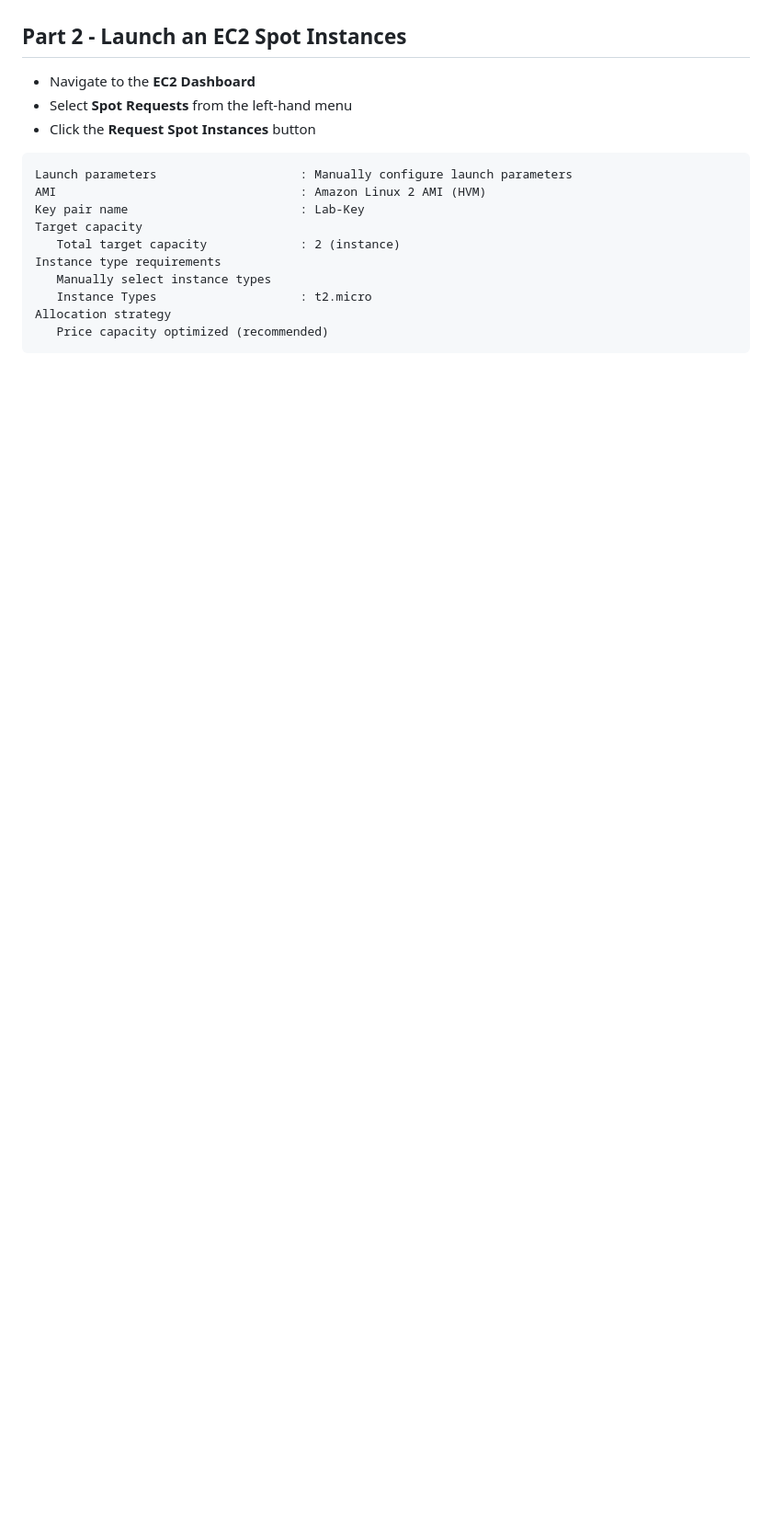
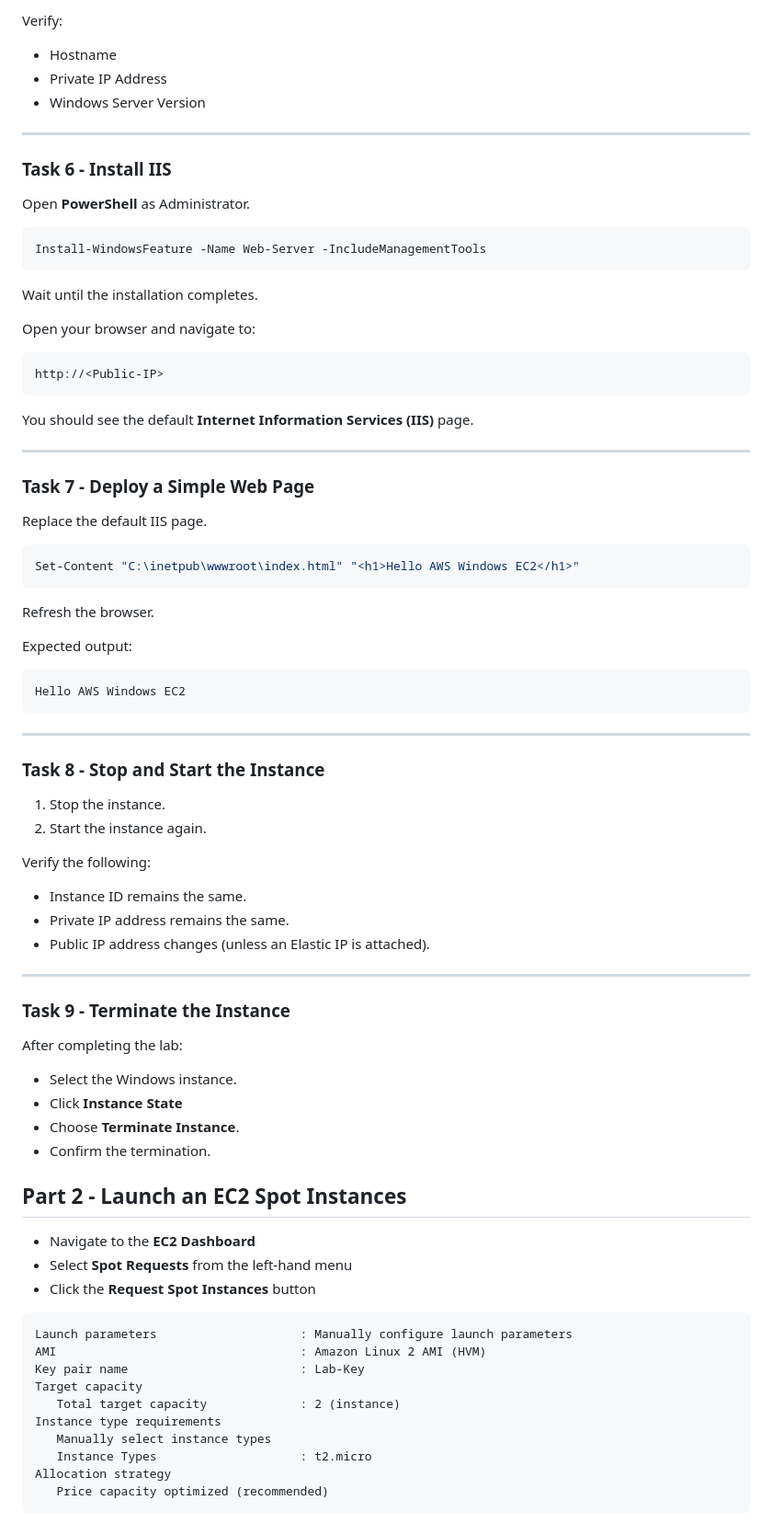
Before and after one commit to hepapi/tutorials, a Markdown page: AWS/Session-5-EC2-Essentials/Readme.md, the part around one of its changes. Shown at 92% size. Rendered like a GitHub page; blank space fills up the shorter version.

Commit message:
Revise README for EC2 Essentials session
Updated the README to include additional tasks and details for launching EC2 instances, creating AMIs, managing snapshots, and expanding volumes.

````diff
--- a/AWS/Session-5-EC2-Essentials/Readme.md
+++ b/AWS/Session-5-EC2-Essentials/Readme.md
@@ -63,3 +161,74 @@ ssh -i "Lab-Key" ec2-user@<Lab-1 Instance-Public-IP>
+Verify:
+
+- Hostname
+- Private IP Address
+- Windows Server Version
+
+---
+
+### Task 6 - Install IIS
+
+Open **PowerShell** as Administrator.
+
+```powershell
+Install-WindowsFeature -Name Web-Server -IncludeManagementTools
+```
+
+Wait until the installation completes.
+
+Open your browser and navigate to:
+
+```text
+http://<Public-IP>
+```
+
+You should see the default **Internet Information Services (IIS)** page.
+
+---
+
+### Task 7 - Deploy a Simple Web Page
+
+Replace the default IIS page.
+
+```powershell
+Set-Content "C:\inetpub\wwwroot\index.html" "<h1>Hello AWS Windows EC2</h1>"
+```
+
+Refresh the browser.
+
+Expected output:
+
+```text
+Hello AWS Windows EC2
+```
+
+---
+
+### Task 8 - Stop and Start the Instance
+
+1. Stop the instance.
+2. Start the instance again.
+
+Verify the following:
+
+- Instance ID remains the same.
+- Private IP address remains the same.
+- Public IP address changes (unless an Elastic IP is attached).
+
+---
+
+### Task 9 - Terminate the Instance
+
+After completing the lab:
+
+- Select the Windows instance.
+- Click **Instance State**
+- Choose **Terminate Instance**.
+- Confirm the termination.
+
+
+
+
 
 ## Part 2 - Launch an EC2 Spot Instances
 
````
Also changed, not shown: other parts of AWS/Session-5-EC2-Essentials/Readme.md (+98 -0 lines).
